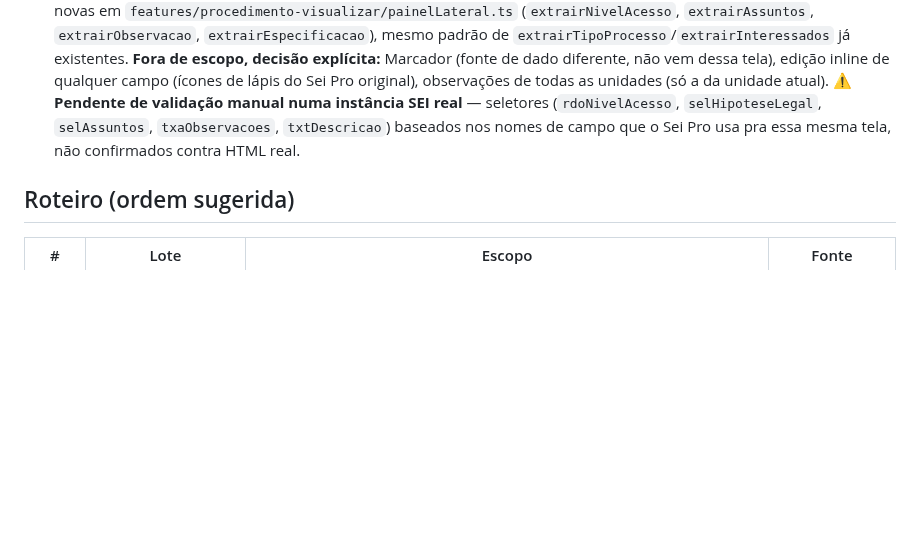
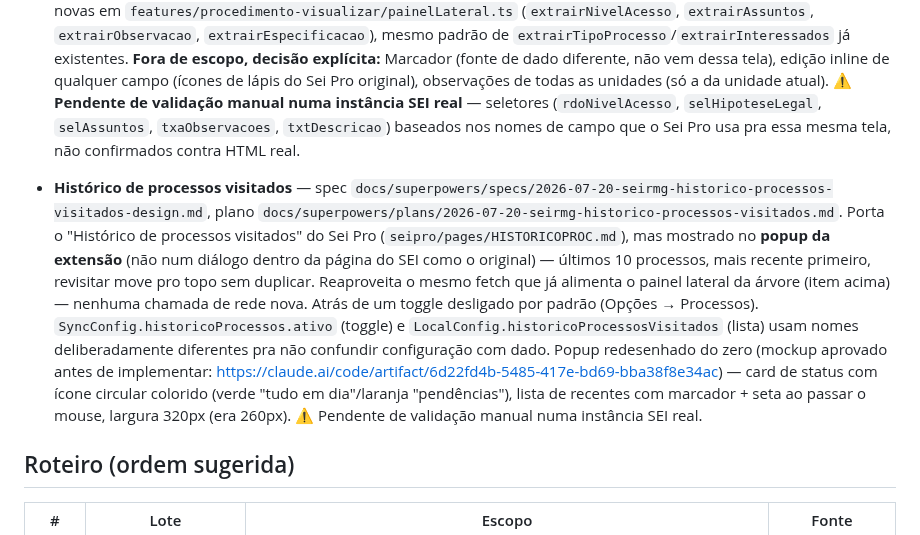
Before and after one commit to brunofreitasspe/seirmg, a Markdown page: docs/ROADMAP-LOTES.md, the part around the change. GitHub-like rendering; blank space fills up the shorter version.

Commit message:
docs: registra histórico de processos visitados no roteiro
Co-Authored-By: Claude Sonnet 5 <noreply@anthropic.com>

```diff
--- a/docs/ROADMAP-LOTES.md
+++ b/docs/ROADMAP-LOTES.md
@@ -115,6 +115,19 @@
   `selAssuntos`, `txaObservacoes`, `txtDescricao`) baseados nos nomes de campo que o Sei Pro usa pra
   essa mesma tela, não confirmados contra HTML real.
 
+- **Histórico de processos visitados** — spec `docs/superpowers/specs/2026-07-20-seirmg-historico-processos-visitados-design.md`,
+  plano `docs/superpowers/plans/2026-07-20-seirmg-historico-processos-visitados.md`. Porta o "Histórico de
+  processos visitados" do Sei Pro (`seipro/pages/HISTORICOPROC.md`), mas mostrado no **popup da extensão**
+  (não num diálogo dentro da página do SEI como o original) — últimos 10 processos, mais recente primeiro,
+  revisitar move pro topo sem duplicar. Reaproveita o mesmo fetch que já alimenta o painel lateral da
+  árvore (item acima) — nenhuma chamada de rede nova. Atrás de um toggle desligado por padrão (Opções →
+  Processos). `SyncConfig.historicoProcessos.ativo` (toggle) e `LocalConfig.historicoProcessosVisitados`
+  (lista) usam nomes deliberadamente diferentes pra não confundir configuração com dado. Popup redesenhado
+  do zero (mockup aprovado antes de implementar:
+  https://claude.ai/code/artifact/6d22fd4b-5485-417e-bd69-bba38f8e34ac) — card de status com ícone
+  circular colorido (verde "tudo em dia"/laranja "pendências"), lista de recentes com marcador + seta ao
+  passar o mouse, largura 320px (era 260px). ⚠️ Pendente de validação manual numa instância SEI real.
+
 ## Roteiro (ordem sugerida)
 
 | # | Lote | Escopo | Fonte |
```
